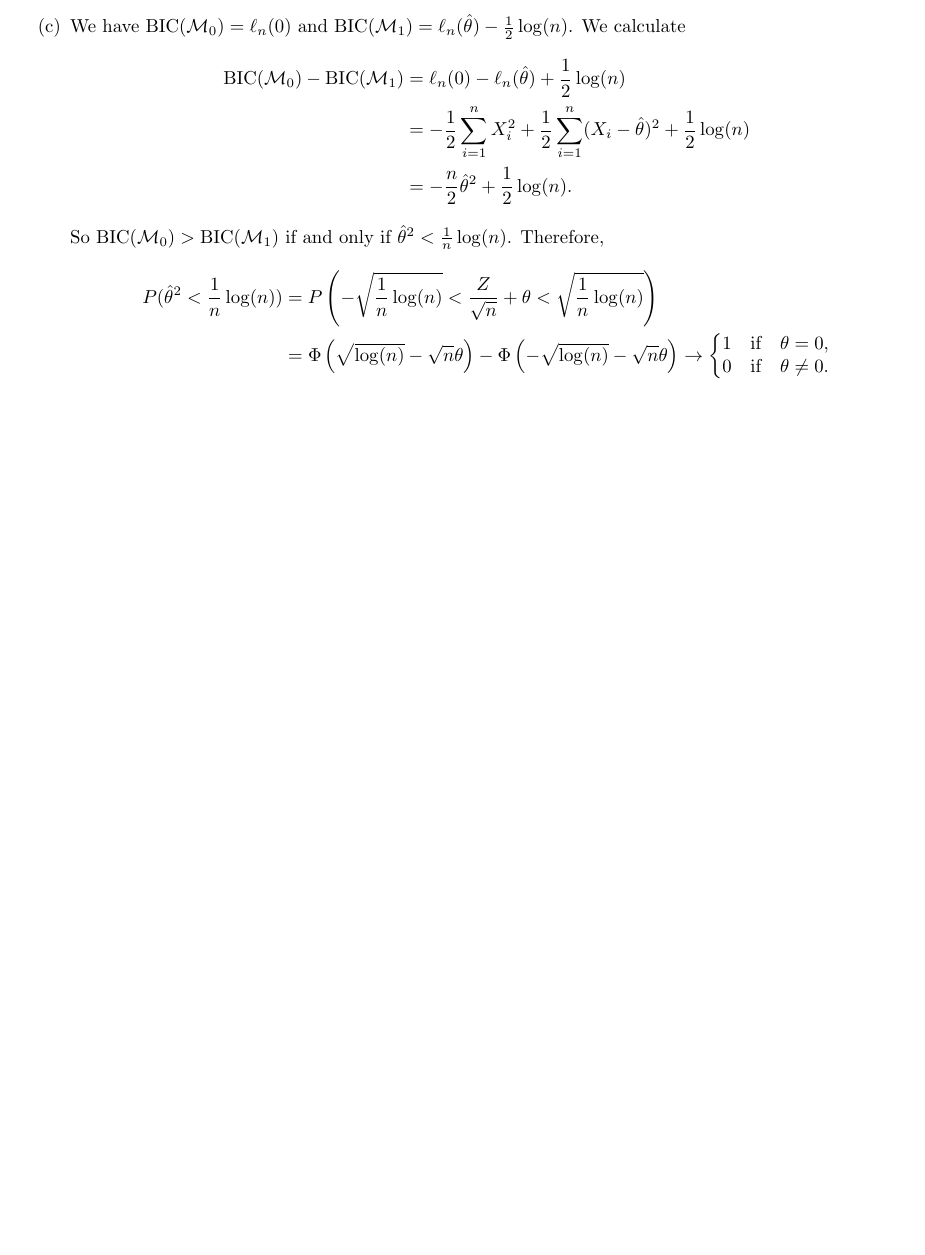
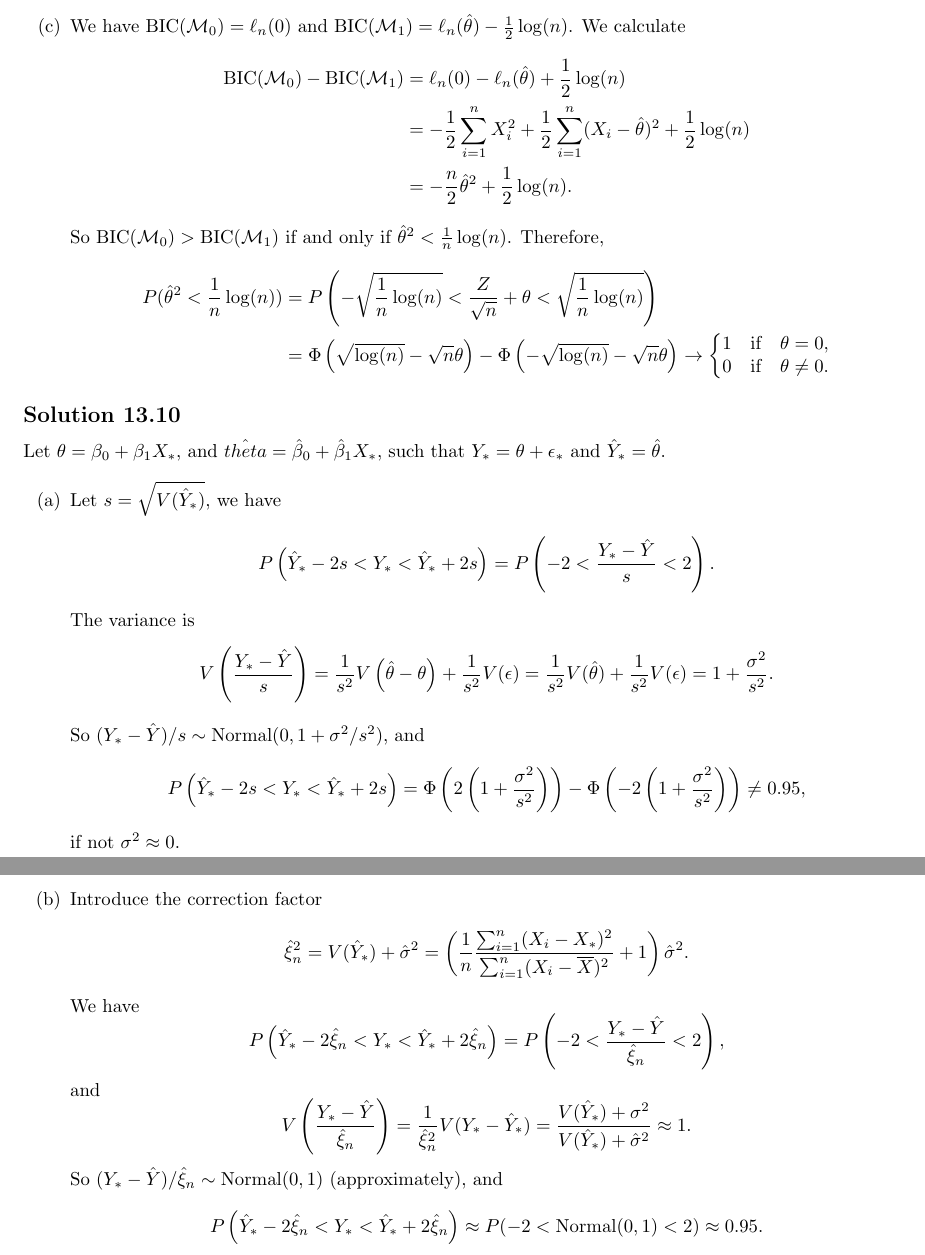
Before and after one commit to noudald/all-of-statistics, a LaTeX document (main.tex, which reads ch13.tex): part of page 55 of 55 before the commit and two parts of pages 55 and 56 of 56 after it, the two joined at a grey line, cut so that both start at the same text, the shorter picture padded with empty space. Compiled offline with pdfLaTeX.

Commit message:
Solution 13.10

```diff
--- a/ch13.tex
+++ b/ch13.tex
@@ -468,3 +468,53 @@ Define
             \end{split}
         \end{equation*}
 \end{itemize}
+
+
+\subsection*{Solution 13.10}
+
+Let $\theta = \beta_0 + \beta_1 X_*$, and $\hat{theta} = \hat{\beta}_0 + \hat{\beta}_1 X_*$, such that $Y_* = \theta + \epsilon_*$ and $\hat{Y}_* = \hat{\theta}$.
+
+\begin{itemize}
+    \item[(a)] Let $s = \sqrt{V(\hat{Y}_*)}$, we have
+        \begin{equation*}
+            P\left(\hat{Y}_* - 2s < Y_* < \hat{Y}_* + 2s\right)
+                = P\left(-2 < \frac{Y_* - \hat{Y}}{s} < 2\right).
+        \end{equation*}
+        The variance is
+        \begin{equation*}
+            V\left(\frac{Y_* - \hat{Y}}{s}\right)
+                = \frac{1}{s^2}V\left(\hat{\theta} - \theta\right) + \frac{1}{s^2}V(\epsilon)
+                = \frac{1}{s^2}V(\hat{\theta}) + \frac{1}{s^2}V(\epsilon)
+                = 1 + \frac{\sigma^2}{s^2}.
+        \end{equation*}
+        So $(Y_* - \hat{Y})/s \sim \mathrm{Normal}(0, 1 + \sigma^2/s^2)$, and
+        \begin{equation*}
+            P\left(\hat{Y}_* - 2s < Y_* < \hat{Y}_* + 2s\right)
+                = \Phi\left(2\left(1 + \frac{\sigma^2}{s^2}\right)\right) - \Phi\left(-2\left(1 + \frac{\sigma^2}{s^2}\right)\right)
+                \neq 0.95,
+        \end{equation*}
+        if not $\sigma^2 \approx 0$.
+    \item[(b)] Introduce the correction factor
+        \begin{equation*}
+            \hat{\xi}_n^2 = V(\hat{Y}_*) + \hat{\sigma}^2
+                = \left(\frac{1}{n} \frac{\sum_{i = 1}^n (X_i - X_*)^2}{\sum_{i = 1}^n (X_i - \overline{X})^2} + 1\right) \hat{\sigma}^2.
+        \end{equation*}
+        We have
+        \begin{equation*}
+            P\left(\hat{Y}_* - 2\hat{\xi}_n < Y_* < \hat{Y}_* + 2\hat{\xi}_n\right)
+                = P\left(-2 < \frac{Y_* - \hat{Y}}{\hat{\xi}_n} < 2\right),
+        \end{equation*}
+        and
+        \begin{equation*}
+            V\left(\frac{Y_* - \hat{Y}}{\hat{\xi}_n}\right)
+                = \frac{1}{\hat{\xi}_n^2} V(Y_* - \hat{Y}_*)
+                = \frac{V(\hat{Y}_*) + \sigma^2}{V(\hat{Y}_*) + \hat{\sigma}^2}
+                \approx 1.
+        \end{equation*}
+        So $(Y_* - \hat{Y})/\hat{\xi}_n \sim \mathrm{Normal}(0, 1)$ (approximately), and
+        \begin{equation*}
+            P\left(\hat{Y}_* - 2\hat{\xi}_n < Y_* < \hat{Y}_* + 2\hat{\xi}_n\right)
+                \approx P(-2 < \mathrm{Normal}(0, 1) < 2)
+                \approx 0.95.
+        \end{equation*}
+\end{itemize}
```
